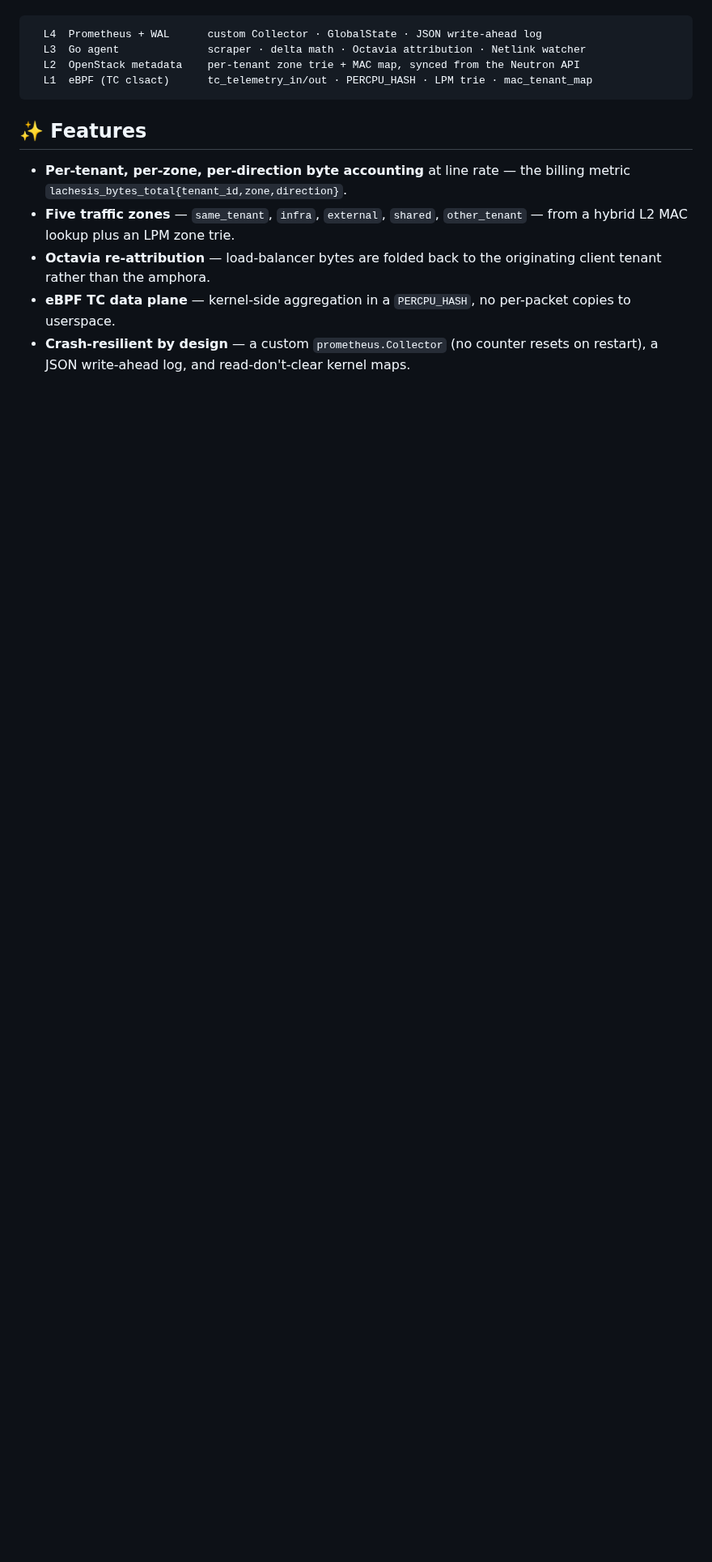
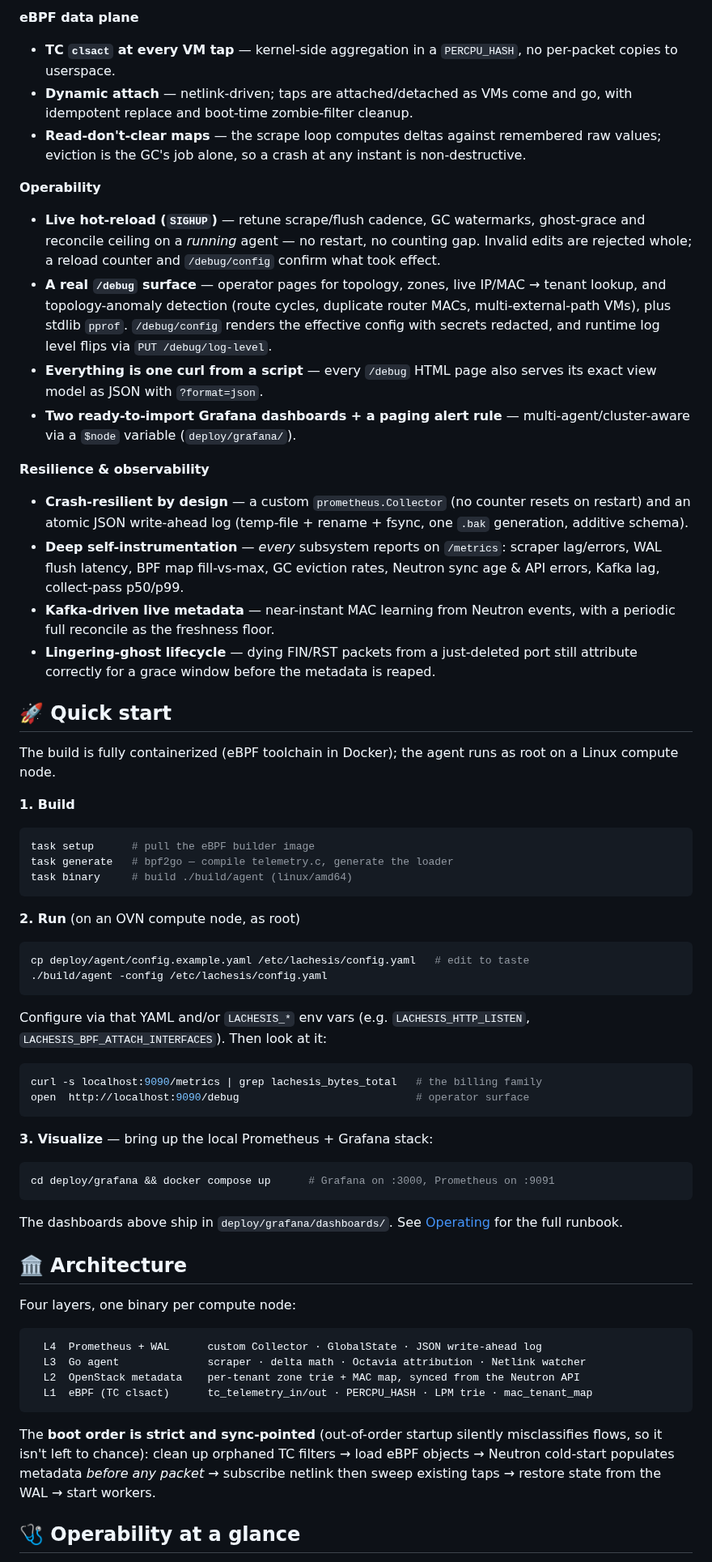
Before and after one commit to bigstack-oss/lachesis, a Markdown page: README.md, the part around one of its changes. Shown at 81% size. Rendered like a GitHub page; blank space fills up the shorter version.

````diff
--- a/README.md
+++ b/README.md
@@ -17,3 +42,57 @@ It runs as a root agent on OVN-based OpenStack (Yoga) compute nodes and is desig
+**eBPF data plane**
+- **TC `clsact` at every VM tap** — kernel-side aggregation in a `PERCPU_HASH`, no per-packet copies to userspace.
+- **Dynamic attach** — netlink-driven; taps are attached/detached as VMs come and go, with idempotent replace and boot-time zombie-filter cleanup.
+- **Read-don't-clear maps** — the scrape loop computes deltas against remembered raw values; eviction is the GC's job alone, so a crash at any instant is non-destructive.
+
+**Operability**
+- **Live hot-reload (`SIGHUP`)** — retune scrape/flush cadence, GC watermarks, ghost-grace and reconcile ceiling on a *running* agent — no restart, no counting gap. Invalid edits are rejected whole; a reload counter and `/debug/config` confirm what took effect.
+- **A real `/debug` surface** — operator pages for topology, zones, live IP/MAC → tenant lookup, and topology-anomaly detection (route cycles, duplicate router MACs, multi-external-path VMs), plus stdlib `pprof`. `/debug/config` renders the effective config with secrets redacted, and runtime log level flips via `PUT /debug/log-level`.
+- **Everything is one curl from a script** — every `/debug` HTML page also serves its exact view model as JSON with `?format=json`.
+- **Two ready-to-import Grafana dashboards + a paging alert rule** — multi-agent/cluster-aware via a `$node` variable (`deploy/grafana/`).
+
+**Resilience & observability**
+- **Crash-resilient by design** — a custom `prometheus.Collector` (no counter resets on restart) and an atomic JSON write-ahead log (temp-file + rename + fsync, one `.bak` generation, additive schema).
+- **Deep self-instrumentation** — *every* subsystem reports on `/metrics`: scraper lag/errors, WAL flush latency, BPF map fill-vs-max, GC eviction rates, Neutron sync age & API errors, Kafka lag, collect-pass p50/p99.
+- **Kafka-driven live metadata** — near-instant MAC learning from Neutron events, with a periodic full reconcile as the freshness floor.
+- **Lingering-ghost lifecycle** — dying FIN/RST packets from a just-deleted port still attribute correctly for a grace window before the metadata is reaped.
+
+## 🚀 Quick start
+
+The build is fully containerized (eBPF toolchain in Docker); the agent runs as root on a Linux compute node.
+
+**1. Build**
+
+```bash
+task setup      # pull the eBPF builder image
+task generate   # bpf2go — compile telemetry.c, generate the loader
+task binary     # build ./build/agent (linux/amd64)
+```
+
+**2. Run** (on an OVN compute node, as root)
+
+```bash
+cp deploy/agent/config.example.yaml /etc/lachesis/config.yaml   # edit to taste
+./build/agent -config /etc/lachesis/config.yaml
+```
+
+Configure via that YAML and/or `LACHESIS_*` env vars (e.g. `LACHESIS_HTTP_LISTEN`, `LACHESIS_BPF_ATTACH_INTERFACES`). Then look at it:
+
+```bash
+curl -s localhost:9090/metrics | grep lachesis_bytes_total   # the billing family
+open  http://localhost:9090/debug                            # operator surface
+```
+
+**3. Visualize** — bring up the local Prometheus + Grafana stack:
+
+```bash
+cd deploy/grafana && docker compose up      # Grafana on :3000, Prometheus on :9091
+```
+
+The dashboards above ship in `deploy/grafana/dashboards/`. See [Operating] for the full runbook.
+
+## 🏛 Architecture
+
+Four layers, one binary per compute node:
 
 ```
   L4  Prometheus + WAL      custom Collector · GlobalState · JSON write-ahead log
@@ -22,11 +101,7 @@ It runs as a root agent on OVN-based OpenStack (Yoga) compute nodes and is desig
   L1  eBPF (TC clsact)      tc_telemetry_in/out · PERCPU_HASH · LPM trie · mac_tenant_map
 ```
 
-## ✨ Features
+The **boot order is strict and sync-pointed** (out-of-order startup silently misclassifies flows, so it isn't left to chance): clean up orphaned TC filters → load eBPF objects → Neutron cold-start populates metadata *before any packet* → subscribe netlink then sweep existing taps → restore state from the WAL → start workers.
 
-- **Per-tenant, per-zone, per-direction byte accounting** at line rate — the billing metric `lachesis_bytes_total{tenant_id,zone,direction}`.
-- **Five traffic zones** — `same_tenant`, `infra`, `external`, `shared`, `other_tenant` — from a hybrid L2 MAC lookup plus an LPM zone trie.
-- **Octavia re-attribution** — load-balancer bytes are folded back to the originating client tenant rather than the amphora.
-- **eBPF TC data plane** — kernel-side aggregation in a `PERCPU_HASH`, no per-packet copies to userspace.
-- **Crash-resilient by design** — a custom `prometheus.Collector` (no counter resets on restart), a JSON write-ahead log, and read-don't-clear kernel maps.
+## 🩺 Operability at a glance
 
````
Also changed, not shown: other parts of README.md (+50 -24 lines), docs/images/agent-dashboard.png (added), docs/images/traffic-dashboard.png (added).
